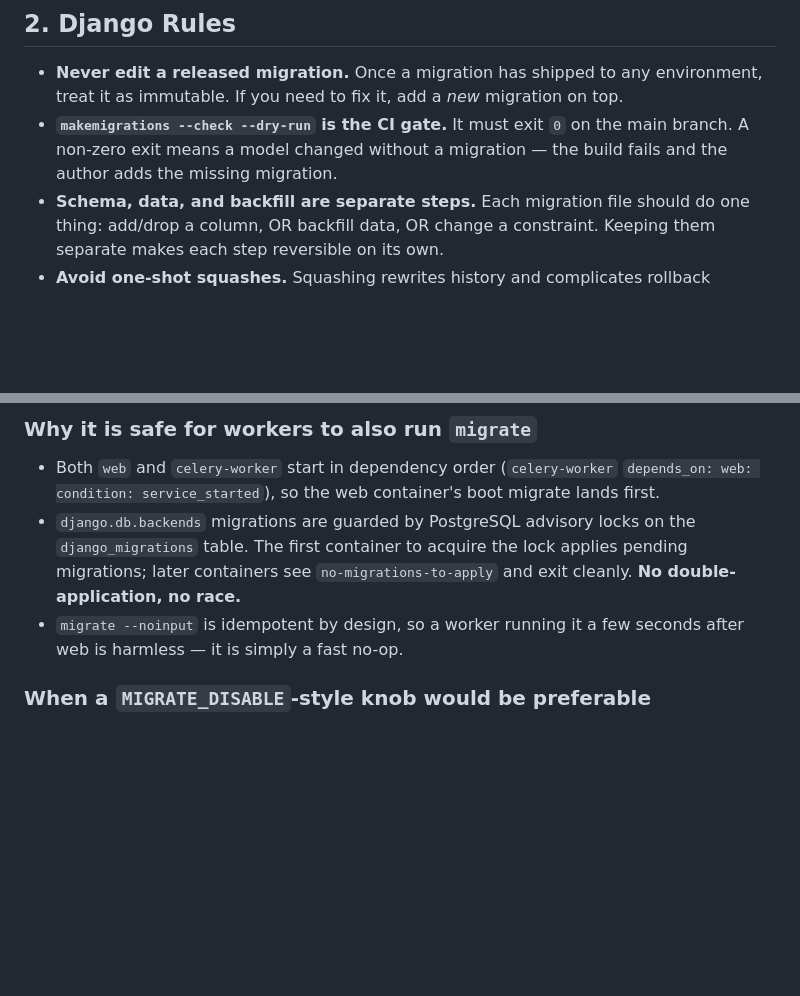
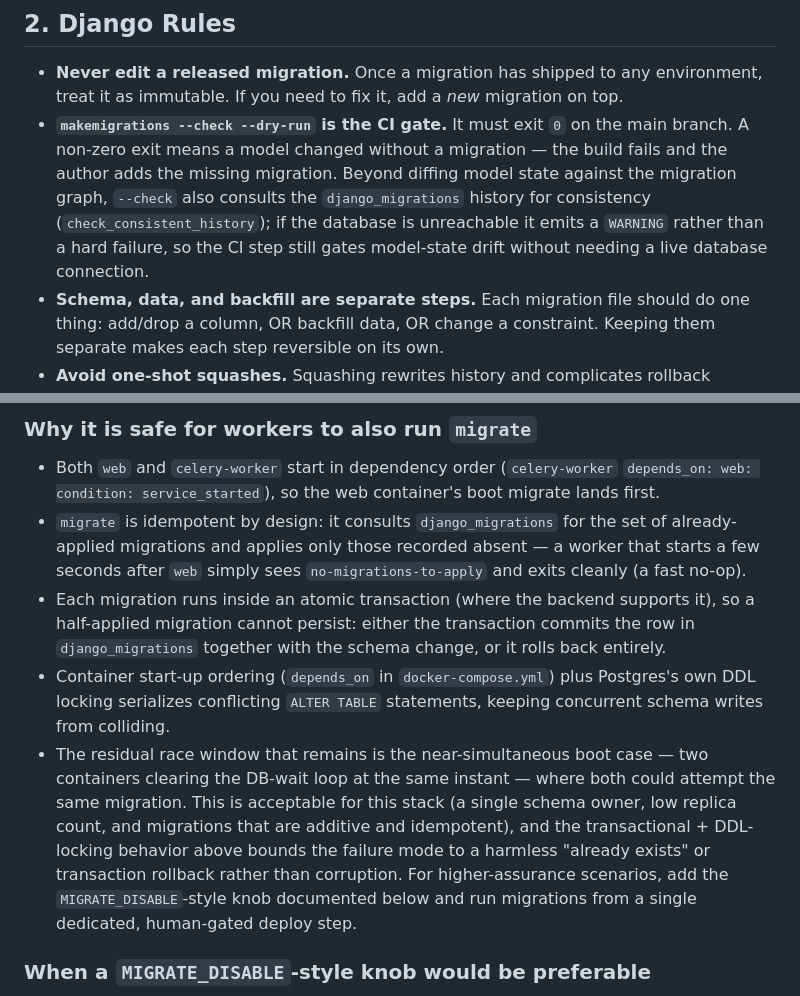
Before and after one commit to mjmichael73/django-ecommerce, a Markdown page: docs/migrations.md, 2 parts joined by grey strips. Drawn GitHub-style; blank space fills up the shorter version.

Commit message:
Correct migration-concurrency explanation (card 65b22ag7)

```diff
--- a/docs/migrations.md
+++ b/docs/migrations.md
@@ -78,7 +78,11 @@ release, then it is removed.
   migration on top.
 - **`makemigrations --check --dry-run` is the CI gate.** It must exit `0` on the
   main branch. A non-zero exit means a model changed without a migration — the
-  build fails and the author adds the missing migration.
+  build fails and the author adds the missing migration. Beyond diffing model
+  state against the migration graph, `--check` also consults the `django_migrations`
+  history for consistency (`check_consistent_history`); if the database is
+  unreachable it emits a `WARNING` rather than a hard failure, so the CI step
+  still gates model-state drift without needing a live database connection.
 - **Schema, data, and backfill are separate steps.** Each migration file should
   do one thing: add/drop a column, OR backfill data, OR change a constraint.
   Keeping them separate makes each step reversible on its own.
@@ -152,12 +156,25 @@ exec "$@"
 - Both `web` and `celery-worker` start in dependency order (`celery-worker`
   `depends_on: web: condition: service_started`), so the web container's boot
   migrate lands first.
-- `django.db.backends` migrations are guarded by PostgreSQL advisory locks on
-  the `django_migrations` table. The first container to acquire the lock
-  applies pending migrations; later containers see `no-migrations-to-apply` and
-  exit cleanly. **No double-application, no race.**
-- `migrate --noinput` is idempotent by design, so a worker running it a few
-  seconds after web is harmless — it is simply a fast no-op.
+- `migrate` is idempotent by design: it consults `django_migrations` for the set
+  of already-applied migrations and applies only those recorded absent — a worker
+  that starts a few seconds after `web` simply sees `no-migrations-to-apply` and
+  exits cleanly (a fast no-op).
+- Each migration runs inside an atomic transaction (where the backend supports
+  it), so a half-applied migration cannot persist: either the transaction
+  commits the row in `django_migrations` together with the schema change, or it
+  rolls back entirely.
+- Container start-up ordering (`depends_on` in `docker-compose.yml`) plus
+  Postgres's own DDL locking serializes conflicting `ALTER TABLE` statements,
+  keeping concurrent schema writes from colliding.
+- The residual race window that remains is the near-simultaneous boot case — two
+  containers clearing the DB-wait loop at the same instant — where both could
+  attempt the same migration. This is acceptable for this stack (a single schema
+  owner, low replica count, and migrations that are additive and idempotent), and
+  the transactional + DDL-locking behavior above bounds the failure mode to a
+  harmless "already exists" or transaction rollback rather than corruption. For
+  higher-assurance scenarios, add the `MIGRATE_DISABLE`-style knob documented
+  below and run migrations from a single dedicated, human-gated deploy step.
 
 ### When a `MIGRATE_DISABLE`-style knob would be preferable
 
```
